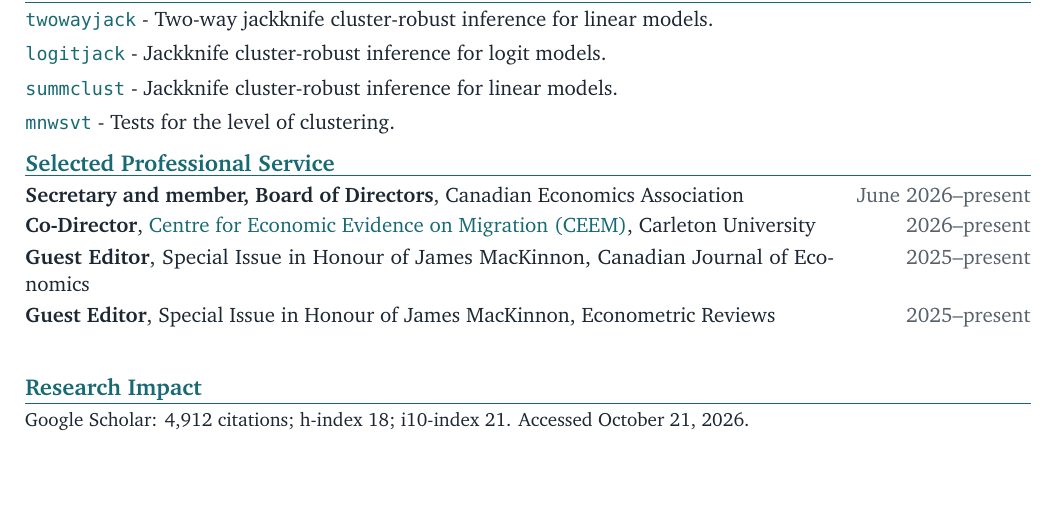
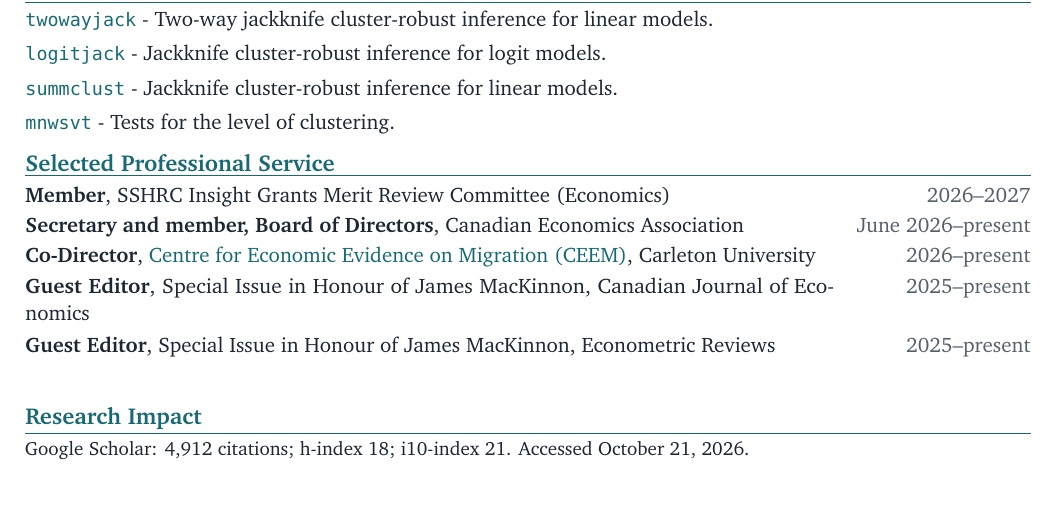
Before and after one commit to mattdwebb/cv, a LaTeX CV (webb_CV_short.tex): part of page 3 of 3, cut so that both start at the same text. Compiled offline with pdfLaTeX.

Commit message:
Add confirmed SSHRC Insight Grants committee service to both CVs

```diff
--- a/webb_CV_short.tex
+++ b/webb_CV_short.tex
@@ -165,6 +165,7 @@
 \end{cvitems}
 
 \cvsection{Selected Professional Service}
+\daterow{\textbf{Member}, SSHRC Insight Grants Merit Review Committee (Economics)}{2026--2027}
 \daterow{\textbf{Secretary and member, Board of Directors}, Canadian Economics Association}{June 2026--present}
 \daterow{\textbf{Co-Director}, \href{https://ceem.ca/}{Centre for Economic Evidence on Migration (CEEM)}, Carleton University}{2026--present}
 \daterow{\textbf{Guest Editor}, Special Issue in Honour of James MacKinnon, Canadian Journal of Economics}{2025--present}
```
Also changed, not shown: webb_CV.pdf, webb_CV_short.pdf.
